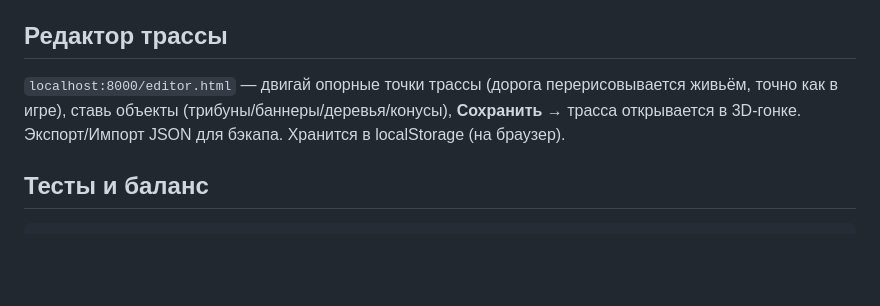
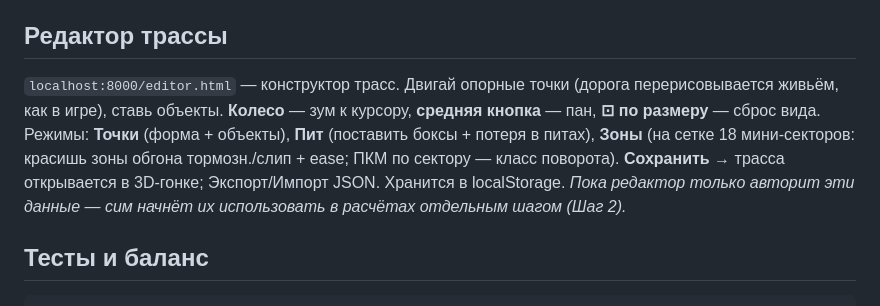
Before and after one commit to KarimIdrisov/apex-duo, a Markdown page: ApexWeb/README.md, the part around the change. Rendered like a GitHub page; blank space fills up the shorter version.

Commit message:
docs(apexweb): editor track-authoring (zoom, modes, pit, zones, corners) in README
Co-Authored-By: Claude Opus 4.8 (1M context) <noreply@anthropic.com>

```diff
--- a/ApexWeb/README.md
+++ b/ApexWeb/README.md
@@ -64,9 +64,13 @@ python -m http.server 8000
 
 ## Редактор трассы
 
-`localhost:8000/editor.html` — двигай опорные точки трассы (дорога перерисовывается живьём,
-точно как в игре), ставь объекты (трибуны/баннеры/деревья/конусы), **Сохранить** → трасса
-открывается в 3D-гонке. Экспорт/Импорт JSON для бэкапа. Хранится в localStorage (на браузер).
+`localhost:8000/editor.html` — конструктор трасс. Двигай опорные точки (дорога перерисовывается
+живьём, как в игре), ставь объекты. **Колесо** — зум к курсору, **средняя кнопка** — пан, **⊡ по
+размеру** — сброс вида. Режимы: **Точки** (форма + объекты), **Пит** (поставить боксы + потеря в
+питах), **Зоны** (на сетке 18 мини-секторов: красишь зоны обгона тормозн./слип + ease; ПКМ по
+сектору — класс поворота). **Сохранить** → трасса открывается в 3D-гонке; Экспорт/Импорт JSON.
+Хранится в localStorage. *Пока редактор только авторит эти данные — сим начнёт их использовать
+в расчётах отдельным шагом (Шаг 2).*
 
 ## Тесты и баланс
 
```
